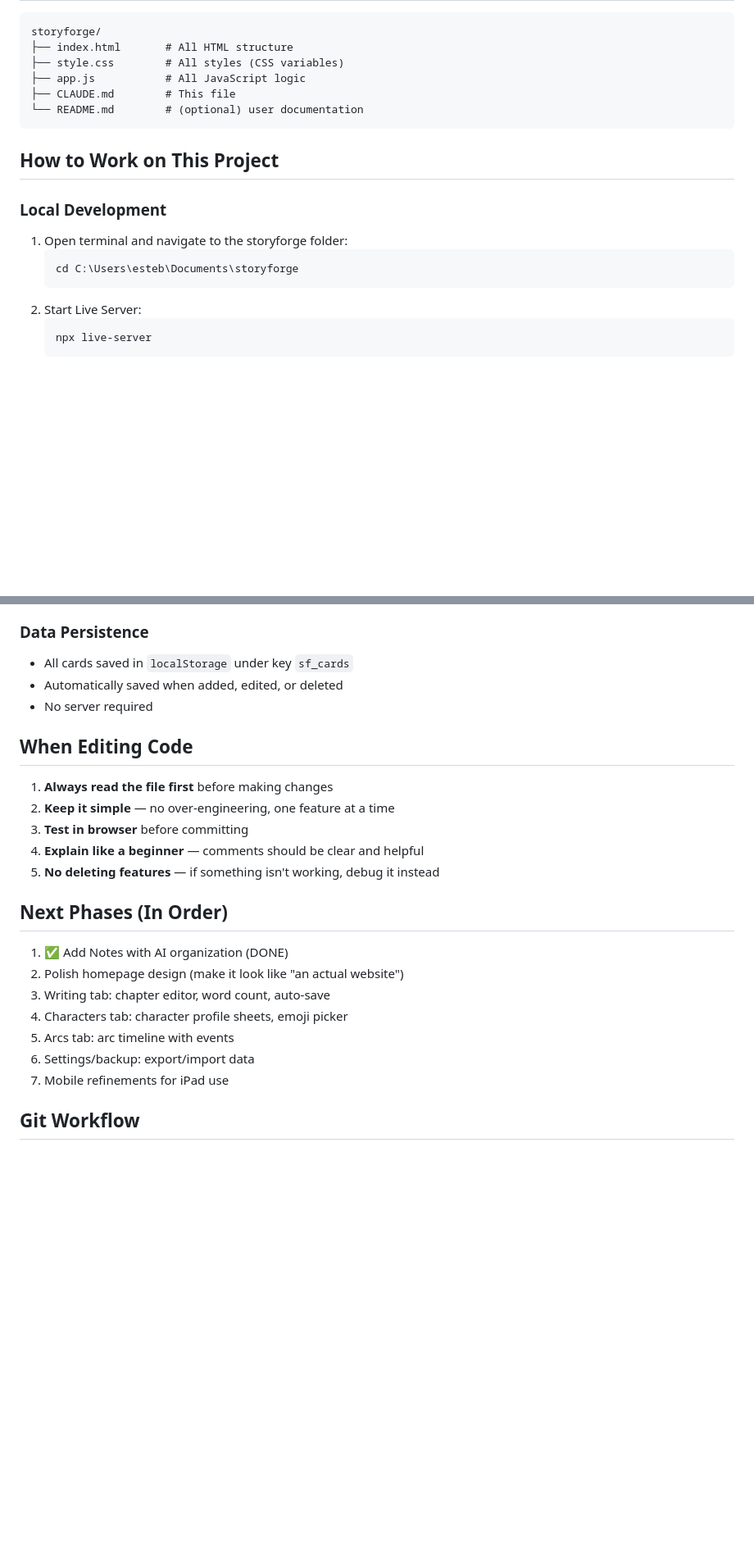
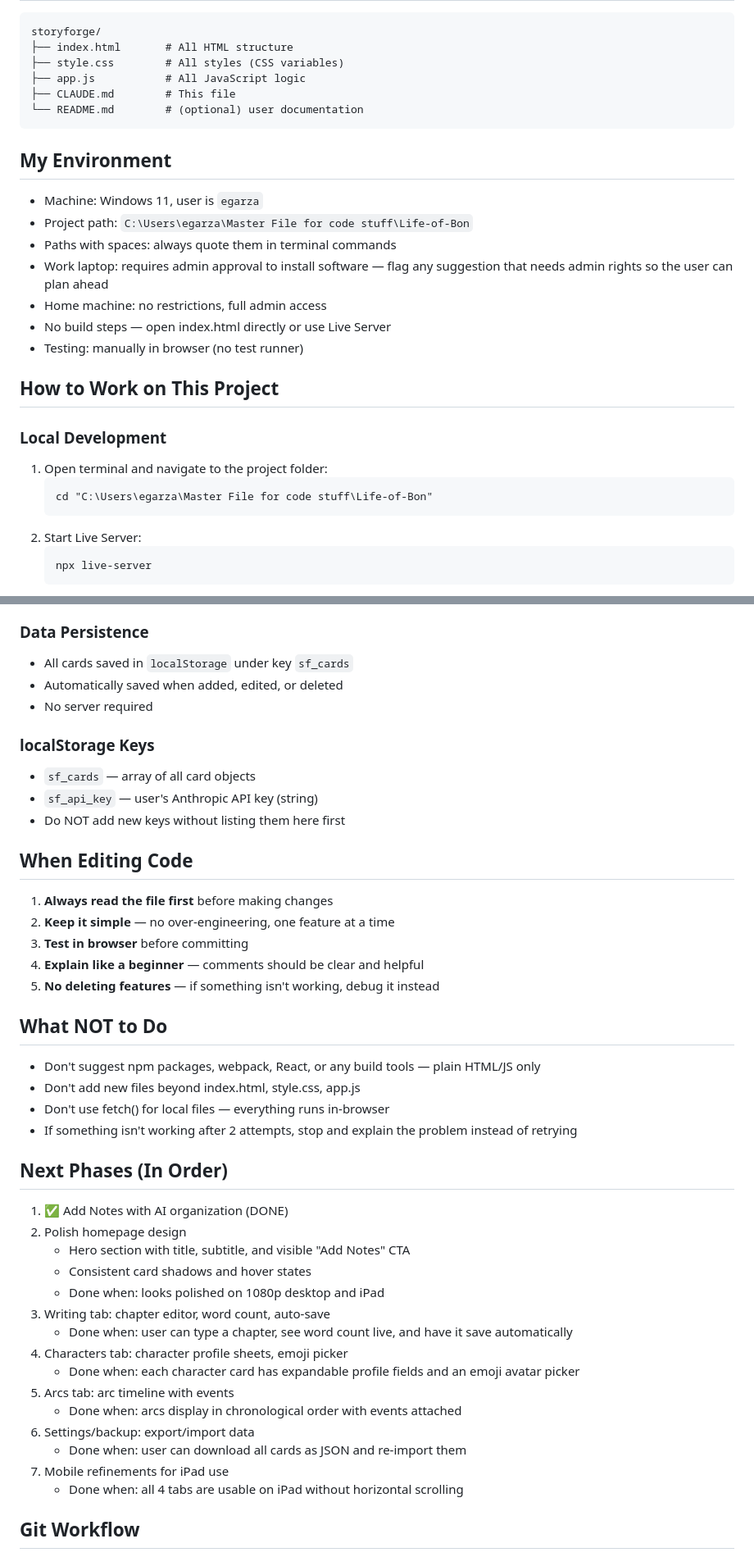
Before and after one commit to Bon004/Life-of-Bon, a Markdown page: CLAUDE.md, 2 parts joined by grey strips. Shown at 82% size. Rendered like a GitHub page; blank space fills up the shorter version.

Commit message:
Document work laptop admin restriction and home machine environment in CLAUDE.md
Co-Authored-By: Claude Sonnet 4.6 <noreply@anthropic.com>

````diff
--- a/CLAUDE.md
+++ b/CLAUDE.md
@@ -21,12 +21,21 @@ storyforge/
 └── README.md        # (optional) user documentation
 ```
 
+## My Environment
+- Machine: Windows 11, user is `egarza`
+- Project path: `C:\Users\egarza\Master File for code stuff\Life-of-Bon`
+- Paths with spaces: always quote them in terminal commands
+- Work laptop: requires admin approval to install software — flag any suggestion that needs admin rights so the user can plan ahead
+- Home machine: no restrictions, full admin access
+- No build steps — open index.html directly or use Live Server
+- Testing: manually in browser (no test runner)
+
 ## How to Work on This Project
 
 ### Local Development
-1. Open terminal and navigate to the storyforge folder:
+1. Open terminal and navigate to the project folder:
    ```
-   cd C:\Users\esteb\Documents\storyforge
+   cd "C:\Users\egarza\Master File for code stuff\Life-of-Bon"
    ```
 2. Start Live Server:
    ```
@@ -76,6 +85,11 @@ storyforge/
 - Automatically saved when added, edited, or deleted
 - No server required
 
+### localStorage Keys
+- `sf_cards` — array of all card objects
+- `sf_api_key` — user's Anthropic API key (string)
+- Do NOT add new keys without listing them here first
+
 ## When Editing Code
 
 1. **Always read the file first** before making changes
@@ -84,14 +98,28 @@ storyforge/
 4. **Explain like a beginner** — comments should be clear and helpful
 5. **No deleting features** — if something isn't working, debug it instead
 
+## What NOT to Do
+- Don't suggest npm packages, webpack, React, or any build tools — plain HTML/JS only
+- Don't add new files beyond index.html, style.css, app.js
+- Don't use fetch() for local files — everything runs in-browser
+- If something isn't working after 2 attempts, stop and explain the problem instead of retrying
+
 ## Next Phases (In Order)
 1. ✅ Add Notes with AI organization (DONE)
-2. Polish homepage design (make it look like "an actual website")
+2. Polish homepage design
+   - Hero section with title, subtitle, and visible "Add Notes" CTA
+   - Consistent card shadows and hover states
+   - Done when: looks polished on 1080p desktop and iPad
 3. Writing tab: chapter editor, word count, auto-save
+   - Done when: user can type a chapter, see word count live, and have it save automatically
 4. Characters tab: character profile sheets, emoji picker
+   - Done when: each character card has expandable profile fields and an emoji avatar picker
 5. Arcs tab: arc timeline with events
+   - Done when: arcs display in chronological order with events attached
 6. Settings/backup: export/import data
+   - Done when: user can download all cards as JSON and re-import them
 7. Mobile refinements for iPad use
+   - Done when: all 4 tabs are usable on iPad without horizontal scrolling
 
 ## Git Workflow
 - Push changes regularly to `https://github.com/Bon004/Life-of-Bon.git`
````
